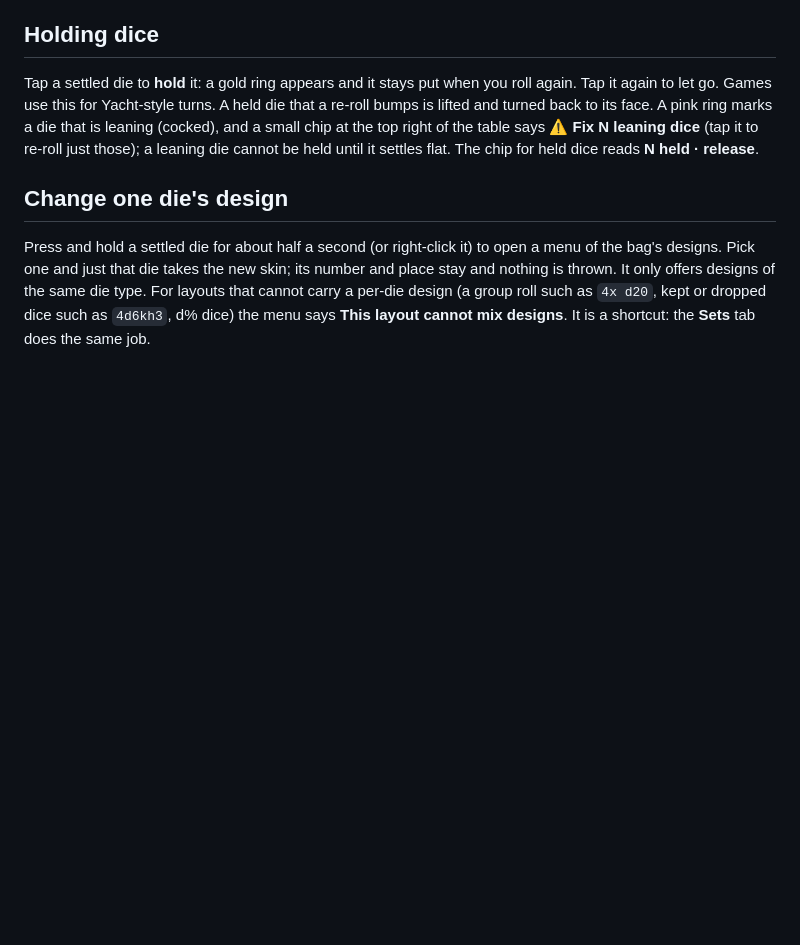
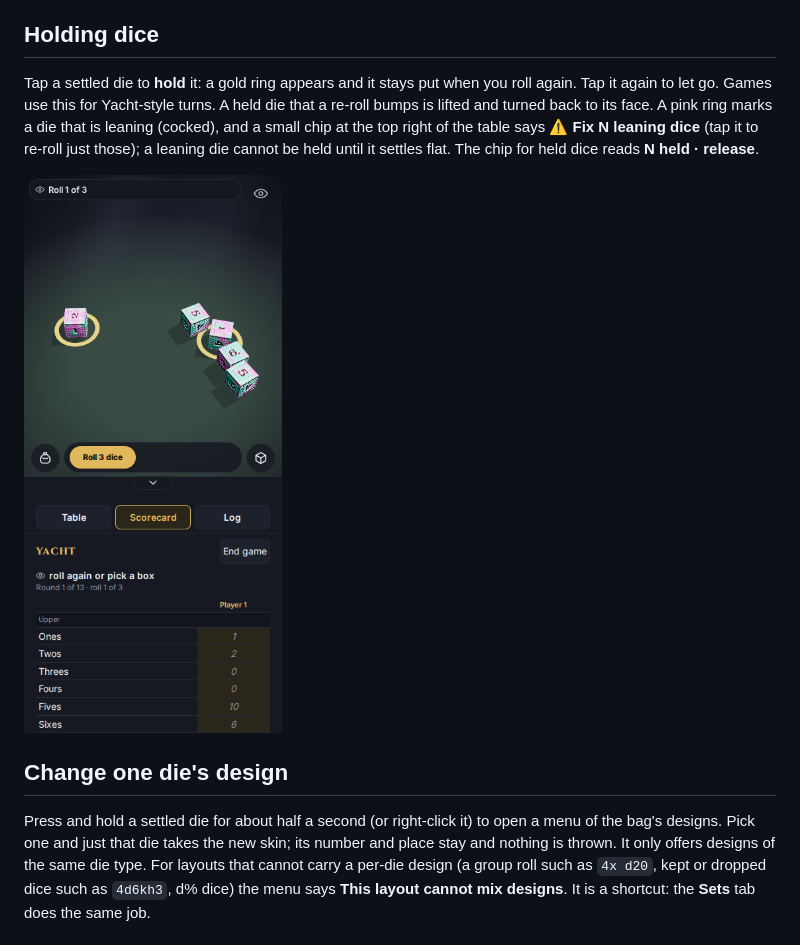
Before and after one commit to ryanlavering/pretty_dice, a Markdown page: docs/guide/05-rolling.md, the part around the change. Drawn GitHub-style; pictures changed too: docs/guide/img/26-phone-hold.png (added); blank space fills up the shorter version.

Commit message:
Guide shots: hold taps use projected die positions, result-table shot via quick roll, phone hold shot
Co-Authored-By: Claude Sonnet 5.5 <noreply@anthropic.com>

```diff
--- a/docs/guide/05-rolling.md
+++ b/docs/guide/05-rolling.md
@@ -24,6 +24,8 @@ A group roll shows its results side by side with a breakdown per roll, and a nat
 
 Tap a settled die to **hold** it: a gold ring appears and it stays put when you roll again. Tap it again to let go. Games use this for Yacht-style turns. A held die that a re-roll bumps is lifted and turned back to its face. A pink ring marks a die that is leaning (cocked), and a small chip at the top right of the table says **⚠ Fix N leaning dice** (tap it to re-roll just those); a leaning die cannot be held until it settles flat. The chip for held dice reads **N held · release**.
 
+![On a phone: two held dice with gold rings, the dock reading Roll 3 dice](img/26-phone-hold.png)
+
 ## Change one die's design
 
 Press and hold a settled die for about half a second (or right-click it) to open a menu of the bag's designs. Pick one and just that die takes the new skin; its number and place stay and nothing is thrown. It only offers designs of the same die type. For layouts that cannot carry a per-die design (a group roll such as `4x d20`, kept or dropped dice such as `4d6kh3`, d% dice) the menu says **This layout cannot mix designs**. It is a shortcut: the **Sets** tab does the same job.
```
Also changed, not shown: docs/guide/10-games.md (+1 -1 lines), docs/guide/img/19-yahtzee-hold.png, docs/guide/img/22-result-table-log.png, 1 other file.
